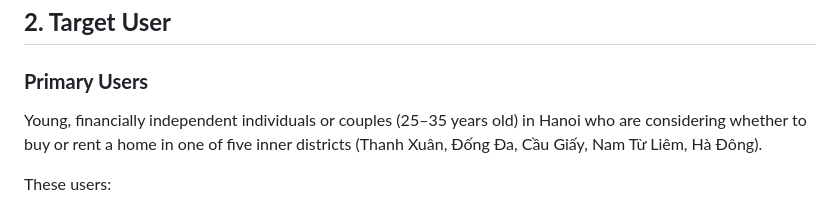
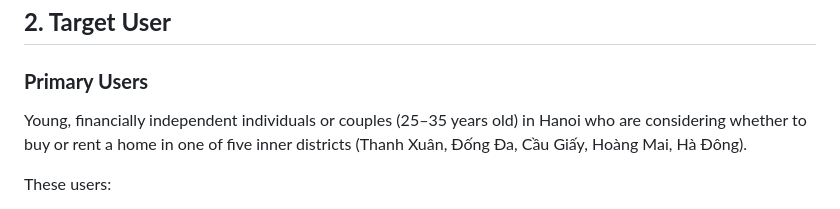
Before and after one commit to FTU-Legacy-63/G04, a Markdown page: Project proposal.md, the part around the change. Drawn GitHub-style.

```diff
--- a/Project proposal.md
+++ b/Project proposal.md
@@ -16,7 +16,7 @@ The project therefore focuses on developing a buy-vs-lease decision-support tool
 
 ### **Primary Users**
 
-Young, financially independent individuals or couples (25–35 years old) in Hanoi who are considering whether to buy or rent a home in one of five inner districts (Thanh Xuân, Đống Đa, Cầu Giấy, Nam Từ Liêm, Hà Đông).
+Young, financially independent individuals or couples (25–35 years old) in Hanoi who are considering whether to buy or rent a home in one of five inner districts (Thanh Xuân, Đống Đa, Cầu Giấy, Hoàng Mai, Hà Đông).
 
 These users:
 
```
